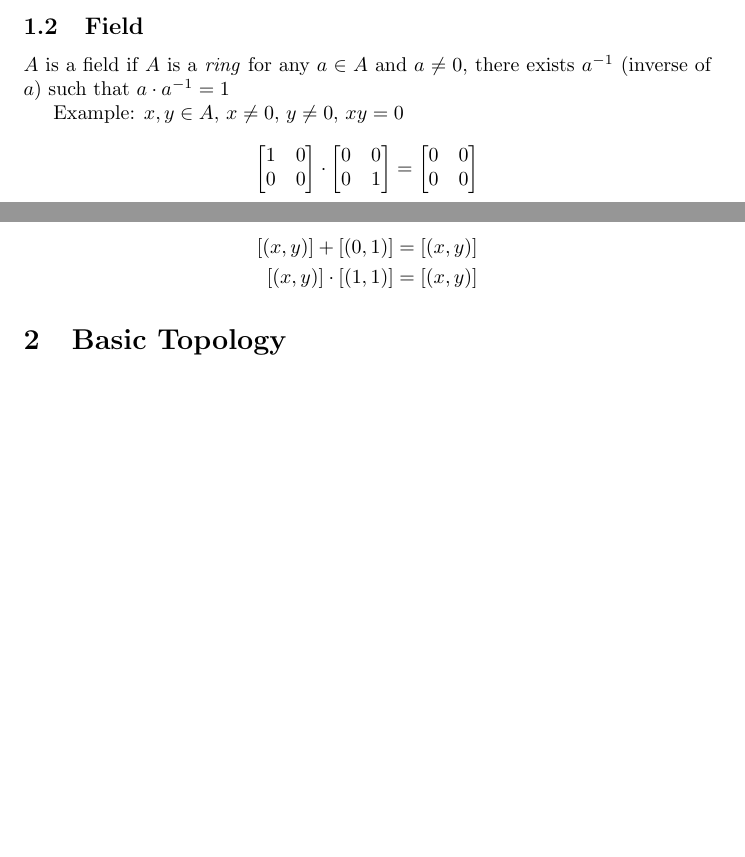
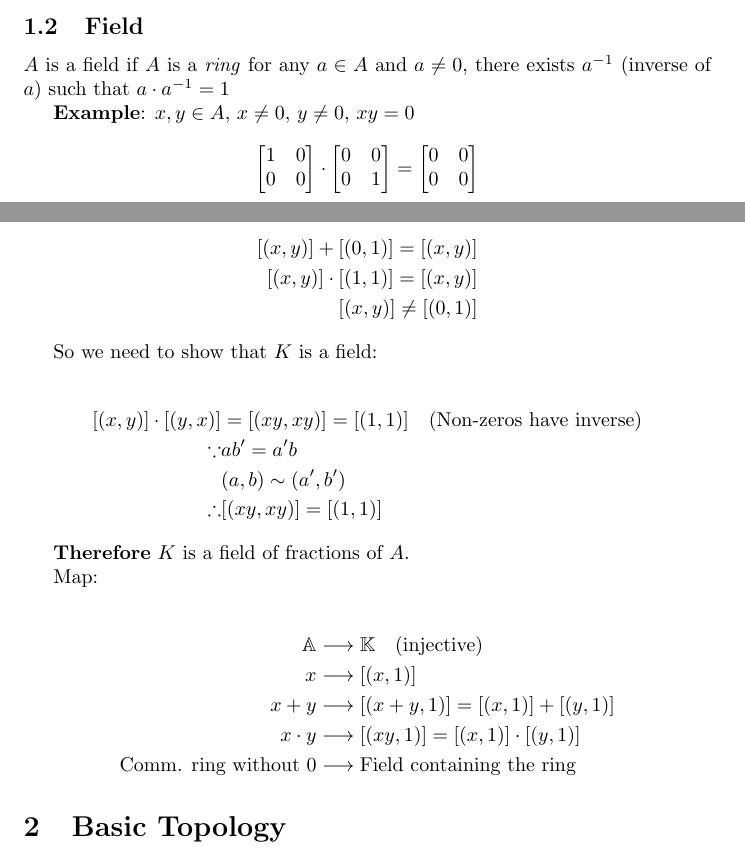
Before and after one commit to guojing0/math-analysis-notes, a LaTeX document (math-analysis.tex): two parts of pages 2 and 3 of 4, joined at a grey line, cut so that both start at the same text, the shorter picture padded with empty space. Compiled offline with pdfLaTeX.

Commit message:
to show that K is a field

```diff
--- a/math-analysis.tex
+++ b/math-analysis.tex
@@ -55,7 +55,7 @@
 
     $A$ is a field if $A$ is a \textit{ring} for any $a \in A$ and $a \neq 0$, there exists $a^{-1}$ (inverse of $a$) such that $a \cdot a^{-1} = 1$
 
-    Example: $x, y \in A$, $x \neq 0$, $y \neq 0$, $xy = 0$
+    \textbf{Example}: $x, y \in A$, $x \neq 0$, $y \neq 0$, $xy = 0$
 
     \begin{displaymath}
     \begin{bmatrix}
@@ -114,7 +114,29 @@
 
     \begin{align*}
         [(x, y)] + [(0, 1)] = [(x, y)] \\
-        [(x, y)] \cdot [(1, 1)] = [(x, y)]
+        [(x, y)] \cdot [(1, 1)] = [(x, y)] \\
+        [(x, y)] \neq [(0, 1)]
+    \end{align*}
+
+    So we need to show that $K$ is a field:
+
+    \begin{align*}
+        [(x, y)] \cdot [(y, x)] &= [(xy, xy)] = [(1, 1)] \quad \text{(Non-zeros have inverse)} \\
+        \because &ab' = a'b \\
+                       &(a, b) \sim (a', b') \\
+        \therefore &[(xy, xy)] = [(1, 1)]
+    \end{align*}
+
+    \textbf{Therefore} $K$ is a field of fractions of $A$.
+
+    Map:
+
+    \begin{align*}
+        \mathbb{A} &\longrightarrow \mathbb{K} \quad \text{{(injective)}} \\
+        x &\longrightarrow [(x, 1)] \\
+        x + y &\longrightarrow [(x + y, 1)] = [(x, 1)] + [(y, 1)] \\
+        x \cdot y &\longrightarrow [(xy, 1)] = [(x, 1)] \cdot [(y, 1)] \\
+        \text{Comm. ring without } 0 &\longrightarrow \text{Field containing the ring}
     \end{align*}
 
     \section{Basic Topology}
```
Also changed, not shown: math-analysis.pdf, math-analysis.tex (2 more changed lines).
